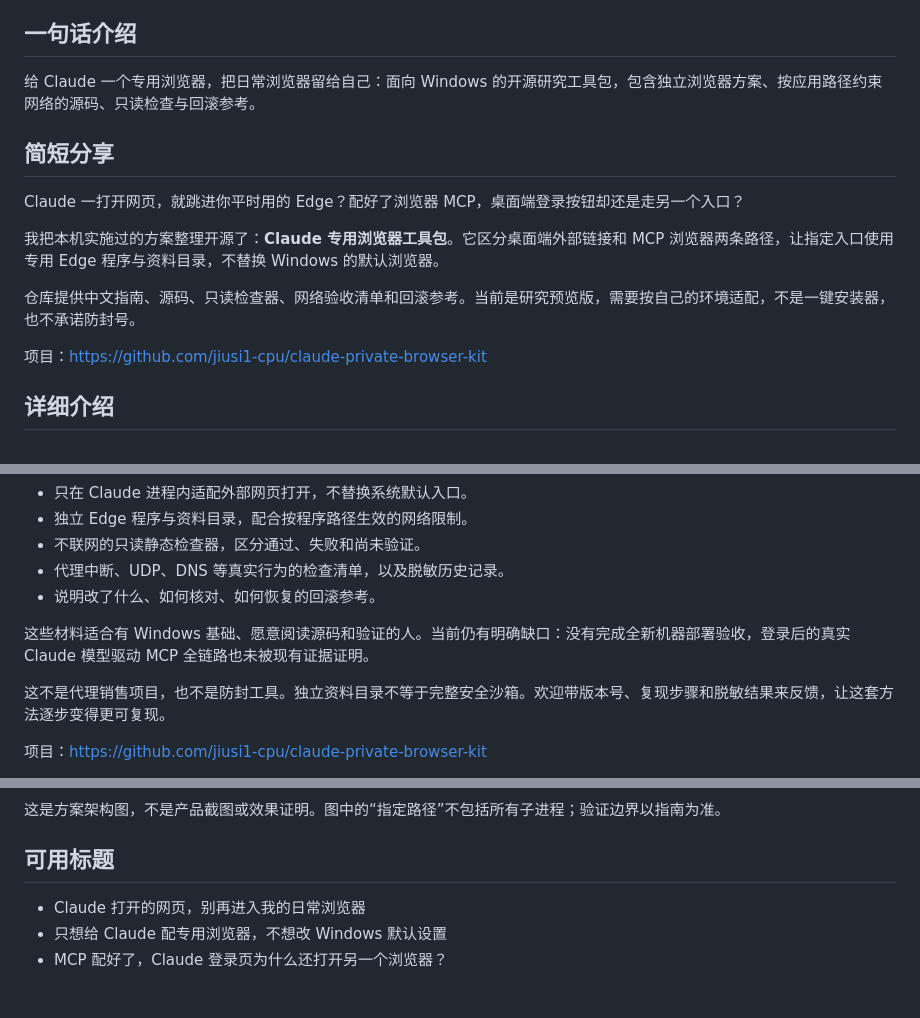
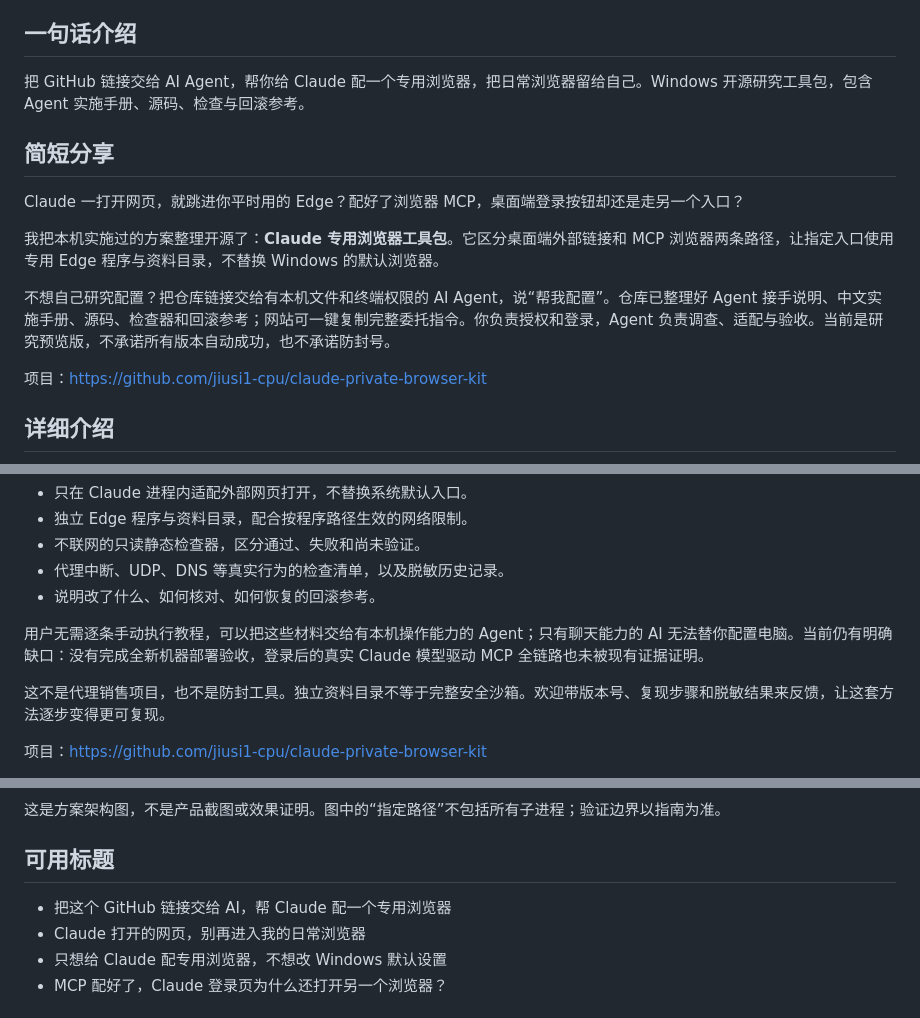
Before and after one commit to jiusi1-cpu/claude-private-browser-kit, a Markdown page: docs/SHARE.zh-CN.md, 3 parts joined by grey strips. Drawn GitHub-style.

Commit message:
Add bilingual agent implementation runbooks

```diff
--- a/docs/SHARE.zh-CN.md
+++ b/docs/SHARE.zh-CN.md
@@ -6,7 +6,7 @@
 
 ## 一句话介绍
 
-给 Claude 一个专用浏览器，把日常浏览器留给自己：面向 Windows 的开源研究工具包，包含独立浏览器方案、按应用路径约束网络的源码、只读检查与回滚参考。
+把 GitHub 链接交给 AI Agent，帮你给 Claude 配一个专用浏览器，把日常浏览器留给自己。Windows 开源研究工具包，包含 Agent 实施手册、源码、检查与回滚参考。
 
 ## 简短分享
 
@@ -14,7 +14,7 @@ Claude 一打开网页，就跳进你平时用的 Edge？配好了浏览器 MCP
 
 我把本机实施过的方案整理开源了：**Claude 专用浏览器工具包**。它区分桌面端外部链接和 MCP 浏览器两条路径，让指定入口使用专用 Edge 程序与资料目录，不替换 Windows 的默认浏览器。
 
-仓库提供中文指南、源码、只读检查器、网络验收清单和回滚参考。当前是研究预览版，需要按自己的环境适配，不是一键安装器，也不承诺防封号。
+不想自己研究配置？把仓库链接交给有本机文件和终端权限的 AI Agent，说“帮我配置”。仓库已整理好 Agent 接手说明、中文实施手册、源码、检查器和回滚参考；网站可一键复制完整委托指令。你负责授权和登录，Agent 负责调查、适配与验收。当前是研究预览版，不承诺所有版本自动成功，也不承诺防封号。
 
 项目：https://github.com/jiusi1-cpu/claude-private-browser-kit
 
@@ -34,7 +34,7 @@ Claude 专用浏览器工具包整理了这几部分：
 - 代理中断、UDP、DNS 等真实行为的检查清单，以及脱敏历史记录。
 - 说明改了什么、如何核对、如何恢复的回滚参考。
 
-这些材料适合有 Windows 基础、愿意阅读源码和验证的人。当前仍有明确缺口：没有完成全新机器部署验收，登录后的真实 Claude 模型驱动 MCP 全链路也未被现有证据证明。
+用户无需逐条手动执行教程，可以把这些材料交给有本机操作能力的 Agent；只有聊天能力的 AI 无法替你配置电脑。当前仍有明确缺口：没有完成全新机器部署验收，登录后的真实 Claude 模型驱动 MCP 全链路也未被现有证据证明。
 
 这不是代理销售项目，也不是防封工具。独立资料目录不等于完整安全沙箱。欢迎带版本号、复现步骤和脱敏结果来反馈，让这套方法逐步变得更可复现。
 
@@ -48,6 +48,7 @@ Claude 专用浏览器工具包整理了这几部分：
 
 ## 可用标题
 
+- 把这个 GitHub 链接交给 AI，帮 Claude 配一个专用浏览器
 - Claude 打开的网页，别再进入我的日常浏览器
 - 只想给 Claude 配专用浏览器，不想改 Windows 默认设置
 - MCP 配好了，Claude 登录页为什么还打开另一个浏览器？
```
Also changed, not shown: docs/AGENT-START.en.md (added, +91 -0 lines), docs/AGENT-START.zh-CN.md (added, +91 -0 lines).
